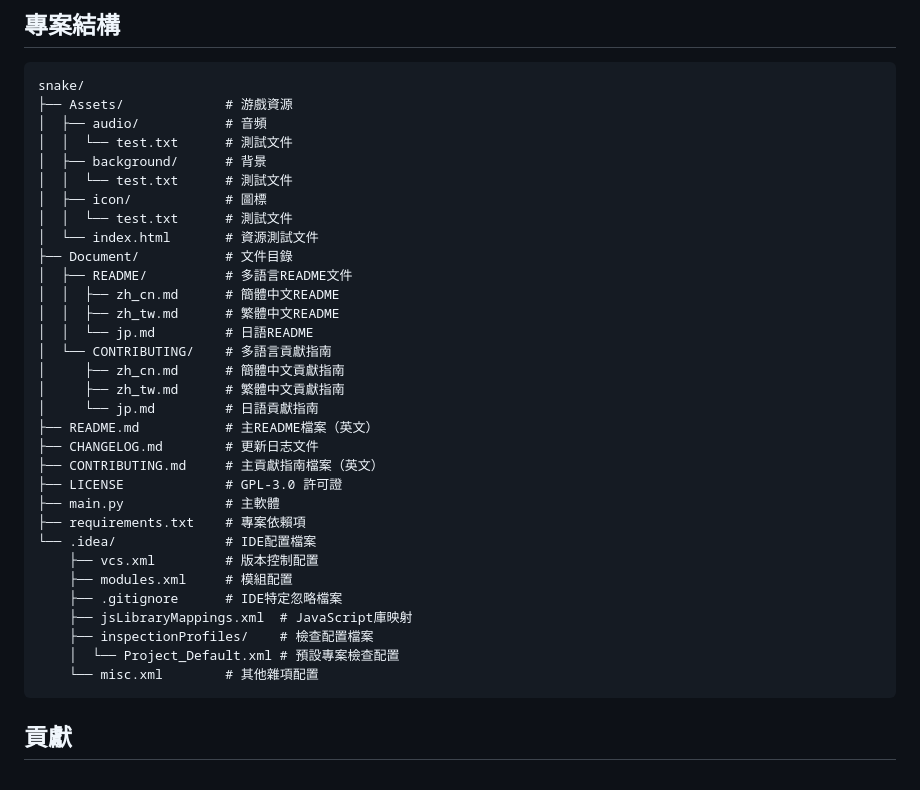
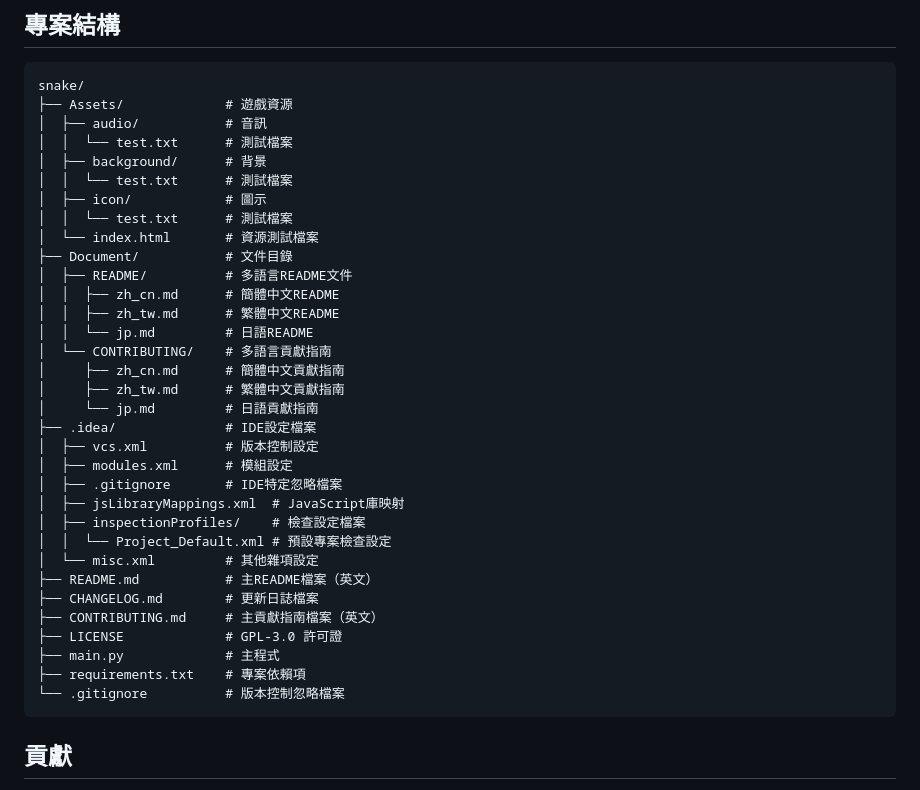
Before and after one commit to Personalizations/Snake, a Markdown page: Document/README/zh_tw.md, the part around the change. Rendered like a GitHub page.

Commit message:
renew: restructure the README zh_tw.md project

````diff
--- a/Document/README/zh_tw.md
+++ b/Document/README/zh_tw.md
@@ -50,14 +50,14 @@
 
 ```
 snake/
-├── Assets/             # 游戲資源
-│  ├── audio/           # 音頻
-│  │  └── test.txt      # 測試文件
+├── Assets/             # 遊戲資源
+│  ├── audio/           # 音訊
+│  │  └── test.txt      # 測試檔案
 │  ├── background/      # 背景
-│  │  └── test.txt      # 測試文件
-│  ├── icon/            # 圖標
-│  │  └── test.txt      # 測試文件
-│  └── index.html       # 資源測試文件
+│  │  └── test.txt      # 測試檔案
+│  ├── icon/            # 圖示
+│  │  └── test.txt      # 測試檔案
+│  └── index.html       # 資源測試檔案
 ├── Document/           # 文件目錄
 │  ├── README/          # 多語言README文件
 │  │  ├── zh_cn.md      # 簡體中文README
@@ -67,20 +67,21 @@ snake/
 │     ├── zh_cn.md      # 簡體中文貢獻指南
 │     ├── zh_tw.md      # 繁體中文貢獻指南
 │     └── jp.md         # 日語貢獻指南
+├── .idea/              # IDE設定檔案
+│  ├── vcs.xml          # 版本控制設定
+│  ├── modules.xml      # 模組設定
+│  ├── .gitignore       # IDE特定忽略檔案
+│  ├── jsLibraryMappings.xml  # JavaScript庫映射
+│  ├── inspectionProfiles/    # 檢查設定檔案
+│  │  └── Project_Default.xml # 預設專案檢查設定
+│  └── misc.xml         # 其他雜項設定
 ├── README.md           # 主README檔案（英文）
-├── CHANGELOG.md        # 更新日志文件
+├── CHANGELOG.md        # 更新日誌檔案
 ├── CONTRIBUTING.md     # 主貢獻指南檔案（英文）
 ├── LICENSE             # GPL-3.0 許可證
-├── main.py             # 主軟體
+├── main.py             # 主程式
 ├── requirements.txt    # 專案依賴項
-└── .idea/              # IDE配置檔案
-    ├── vcs.xml         # 版本控制配置
-    ├── modules.xml     # 模組配置
-    ├── .gitignore      # IDE特定忽略檔案
-    ├── jsLibraryMappings.xml  # JavaScript庫映射
-    ├── inspectionProfiles/    # 檢查配置檔案
-    │  └── Project_Default.xml # 預設專案檢查配置
-    └── misc.xml        # 其他雜項配置
+└── .gitignore          # 版本控制忽略檔案
 ```
 
 ## 貢獻
````
